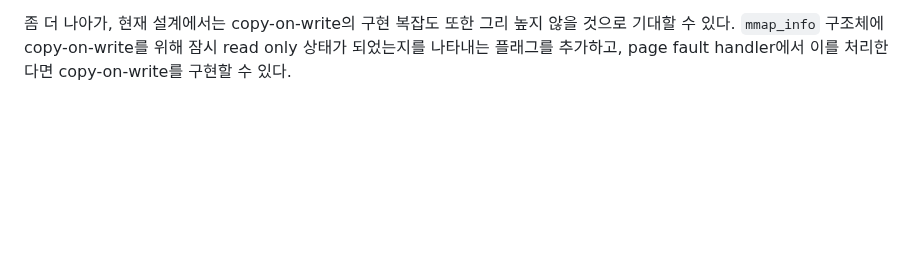
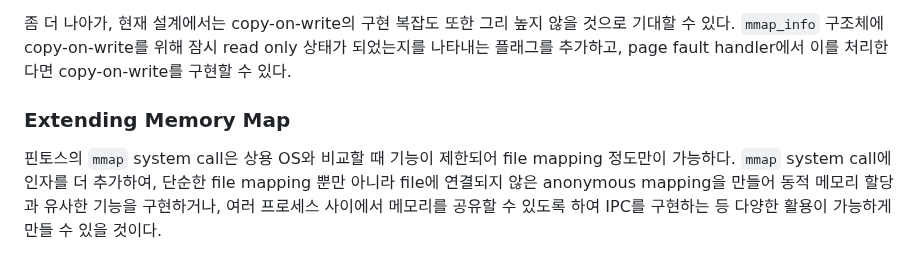
Before and after one commit to sohnryang/csed312, a Markdown page: report/project3.md, the part around the change. Rendered like a GitHub page; blank space fills up the shorter version.

Commit message:
docs(project3): add discussion about extended mmap

```diff
--- a/report/project3.md
+++ b/report/project3.md
@@ -339,3 +339,7 @@ PintOS Project 2에서 구현된 `userprog/process.c`의 `process_exit`는 Proce
 핀토스 공식 문서에서는 추가적으로 구현할 만한 기능으로 sharing을 제시하고 있다. 비록 시간적 여유 등의 이유로 이를 구현하지는 못했지만, 현재 설계에서 sharing을 구현하는 복잡도는 크지 않을 것으로 예상된다. 이미 현재 구현에는 리눅스의 object-based reverse mapping과 비슷한 설계를 따랐고, 한 page frame에 여러 virtual address가 사용되는 상황을 충분히 다룰 수 있다. 핀토스의 경우 새로운 프로세스를 생성하기 위해 `fork` system call 대신 `exec` system call을 사용하기 때문에, 실행 파일의 코드 영역을 공유하기 위해서는 같은 실행 파일에서 실행되는 프로세스를 식별해야 한다는 복잡도가 추가될 것이다. 이는 일종의 reference counting을 사용하여, 같은 파일에서 실행된 프로세스는 같은 file pointer를 사용하는 등의 방법으로 구현해야 할 것으로 보인다.
 
 좀 더 나아가, 현재 설계에서는 copy-on-write의 구현 복잡도 또한 그리 높지 않을 것으로 기대할 수 있다. `mmap_info` 구조체에 copy-on-write를 위해 잠시 read only 상태가 되었는지를 나타내는 플래그를 추가하고, page fault handler에서 이를 처리한다면 copy-on-write를 구현할 수 있다.
+
+### Extending Memory Map
+
+핀토스의 `mmap` system call은 상용 OS와 비교할 때 기능이 제한되어 file mapping 정도만이 가능하다. `mmap` system call에 인자를 더 추가하여, 단순한 file mapping 뿐만 아니라 file에 연결되지 않은 anonymous mapping을 만들어 동적 메모리 할당과 유사한 기능을 구현하거나, 여러 프로세스 사이에서 메모리를 공유할 수 있도록 하여 IPC를 구현하는 등 다양한 활용이 가능하게 만들 수 있을 것이다.
```
